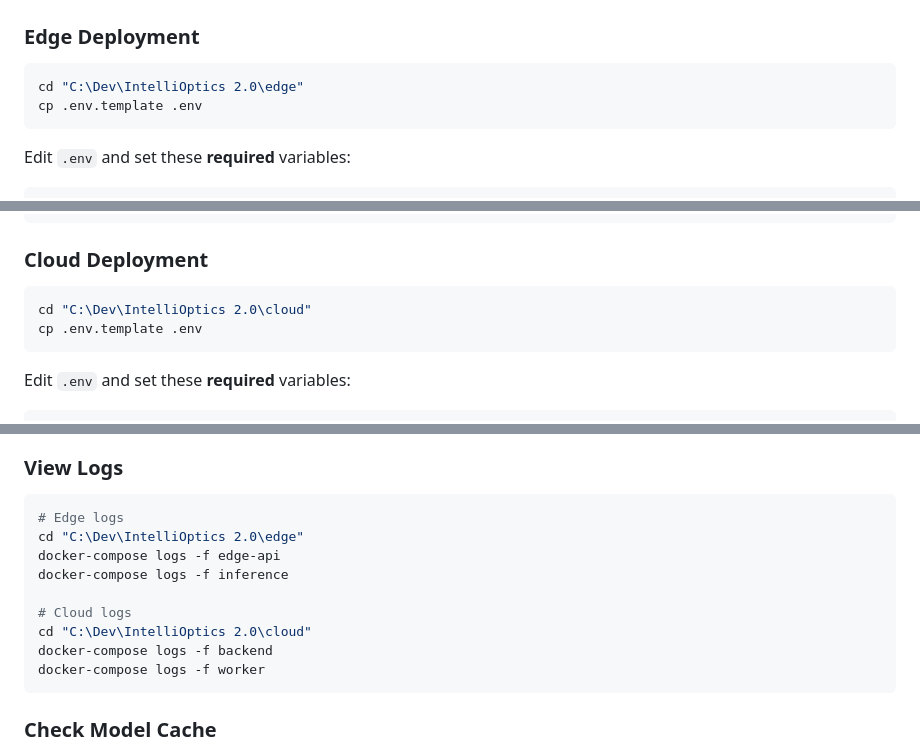
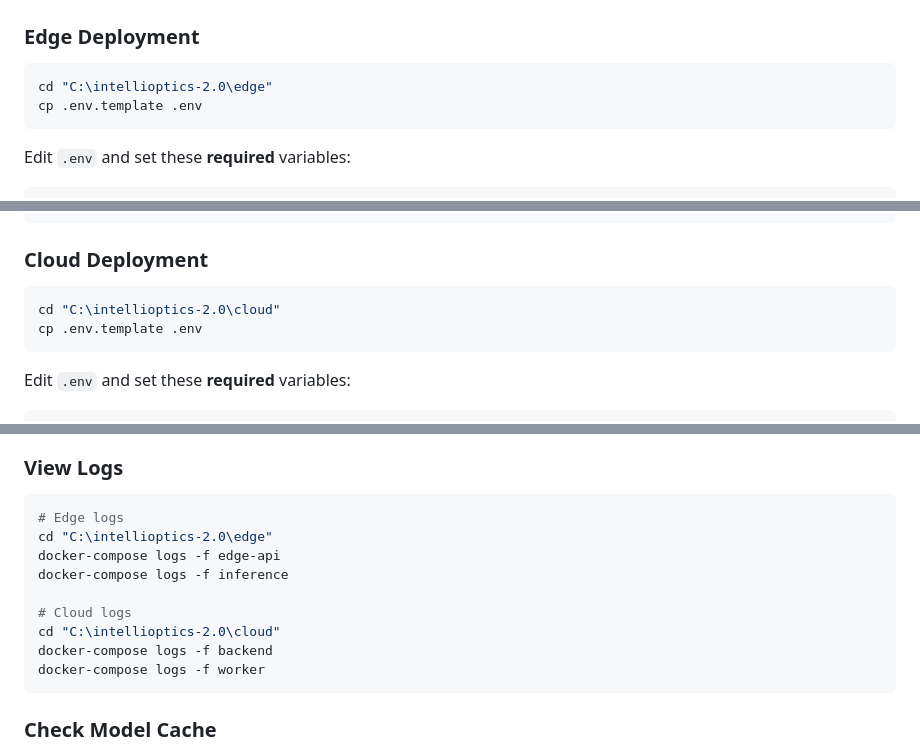
Before and after one commit to thamain1/IntelliOptics-2.0, a Markdown page: docs/QUICKSTART.md, 3 parts joined by grey strips. GitHub-like rendering.

````diff
--- a/docs/QUICKSTART.md
+++ b/docs/QUICKSTART.md
@@ -18,7 +18,7 @@ Get IntelliOptics 2.0 running in under 15 minutes.
 ### Edge Deployment
 
 ```bash
-cd "C:\Dev\IntelliOptics 2.0\edge"
+cd "C:\intellioptics-2.0\edge"
 cp .env.template .env
 ```
 
@@ -39,7 +39,7 @@ EDGE_DEVICE_NAME=Factory A - Line 1
 ### Cloud Deployment
 
 ```bash
-cd "C:\Dev\IntelliOptics 2.0\cloud"
+cd "C:\intellioptics-2.0\cloud"
 cp .env.template .env
 ```
 
@@ -256,12 +256,12 @@ curl -X POST "http://localhost:30101/v1/image-queries?detector_id=det_quality_ch
 
 ```bash
 # Edge logs
-cd "C:\Dev\IntelliOptics 2.0\edge"
+cd "C:\intellioptics-2.0\edge"
 docker-compose logs -f edge-api
 docker-compose logs -f inference
 
 # Cloud logs
-cd "C:\Dev\IntelliOptics 2.0\cloud"
+cd "C:\intellioptics-2.0\cloud"
 docker-compose logs -f backend
 docker-compose logs -f worker
 ```
````
Also changed, not shown: other parts of docs/QUICKSTART.md (+2 -2 lines), install/README.md (+8 -0 lines).
